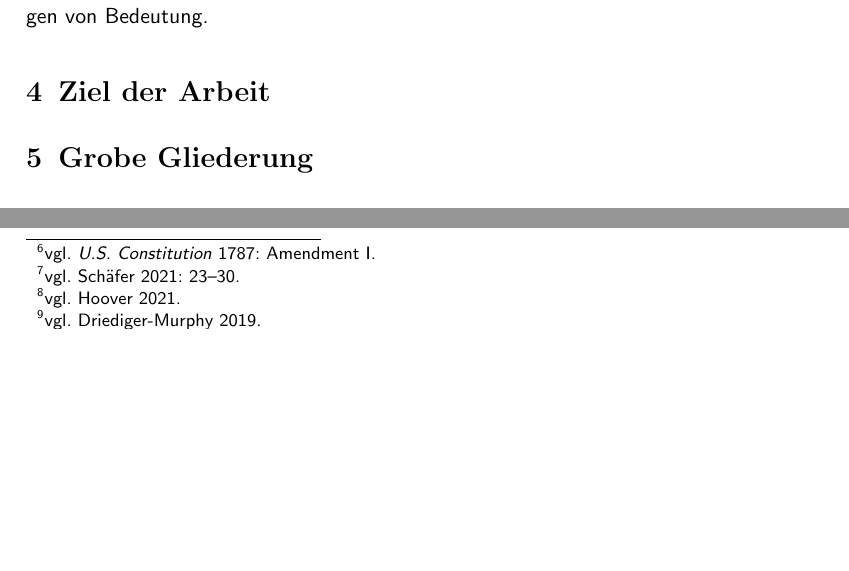
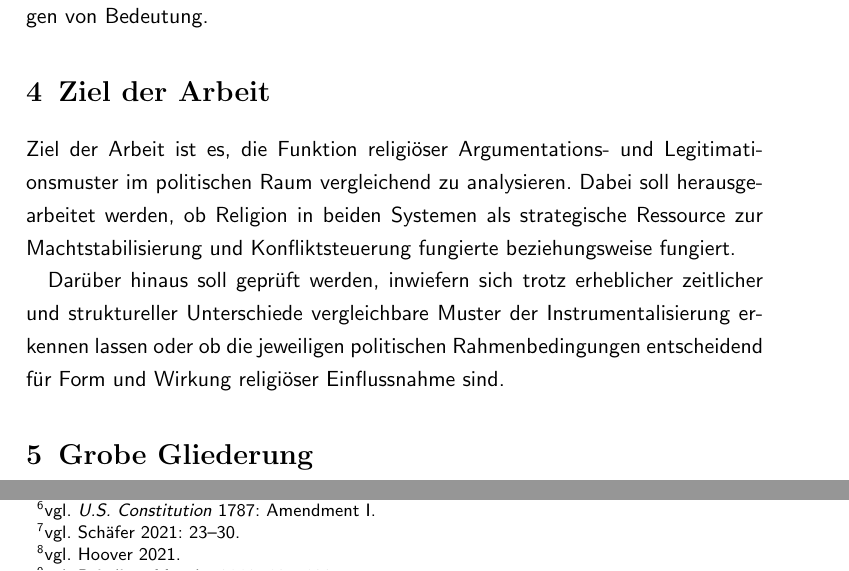
Before and after one commit to Florian-Hagemann/Seminarfach, a LaTeX document (expose/expose.tex): two parts of page 5 of 7, joined at a grey line, cut so that both start at the same text, the shorter picture padded with empty space. Compiled offline with pdfLaTeX.

Commit message:
ziel der arbeit

```diff
--- a/expose/expose.tex
+++ b/expose/expose.tex
@@ -169,7 +169,17 @@ politisch-religiöser Ordnungen als auch für die Einordnung aktueller
 politischer Entwicklungen von Bedeutung.
 
 \section{Ziel der Arbeit}
+Ziel der Arbeit ist es, die Funktion religiöser Argumentations- und
+Legitimationsmuster im politischen Raum vergleichend zu analysieren.
+Dabei soll herausgearbeitet werden, ob Religion in beiden Systemen
+als strategische Ressource zur Machtstabilisierung und
+Konfliktsteuerung fungierte beziehungsweise fungiert.
 
+Darüber hinaus soll geprüft werden, inwiefern sich trotz erheblicher
+zeitlicher und struktureller Unterschiede vergleichbare Muster der
+Instrumentalisierung erkennen lassen oder ob die jeweiligen
+politischen Rahmenbedingungen entscheidend für Form und Wirkung
+religiöser Einflussnahme sind.
 
 \section{Grobe Gliederung}
 
```
Also changed, not shown: expose/expose.pdf, expose/expose.tex (2 more changed lines).
